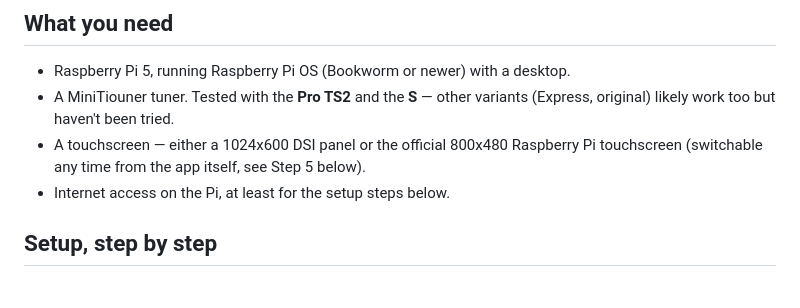
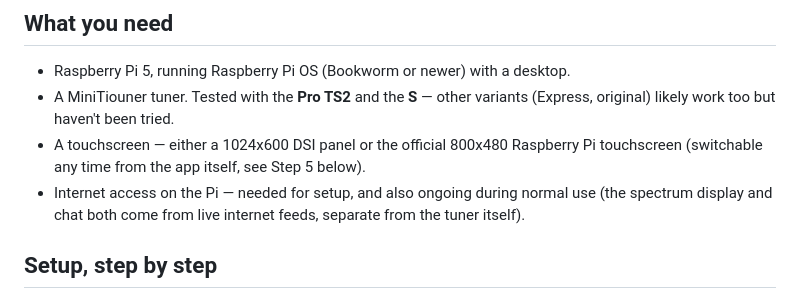
Before and after one commit to HB9IIU/QO100-RASPI-RECEIVER, a Markdown page: README.md, the part around the change. Rendered like a GitHub page.

Commit message:
Clarify internet access is needed ongoing, not just for setup
The BATC wideband spectrum feed and the chat feature are both live
internet websockets used during normal operation - losing internet
after setup breaks real functionality, not just the ability to
re-run setup steps.

Co-Authored-By: Claude Sonnet 5 <noreply@anthropic.com>

```diff
--- a/README.md
+++ b/README.md
@@ -13,7 +13,9 @@ tune, and connects to the QO-100 wideband chat.
 - A touchscreen — either a 1024x600 DSI panel or the official 800x480
   Raspberry Pi touchscreen (switchable any time from the app itself, see
   Step 5 below).
-- Internet access on the Pi, at least for the setup steps below.
+- Internet access on the Pi — needed for setup, and also ongoing during
+  normal use (the spectrum display and chat both come from live internet
+  feeds, separate from the tuner itself).
 
 ## Setup, step by step
 
```
